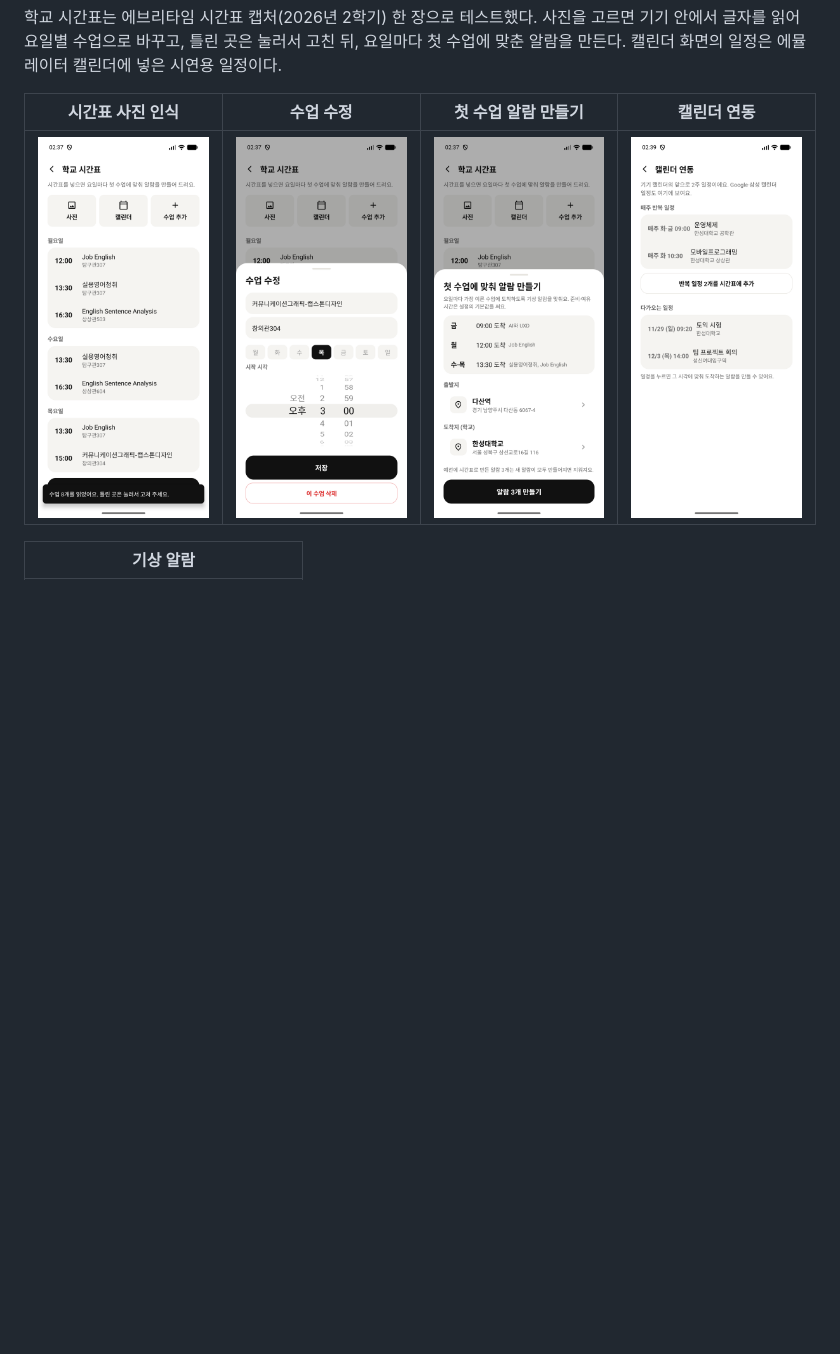
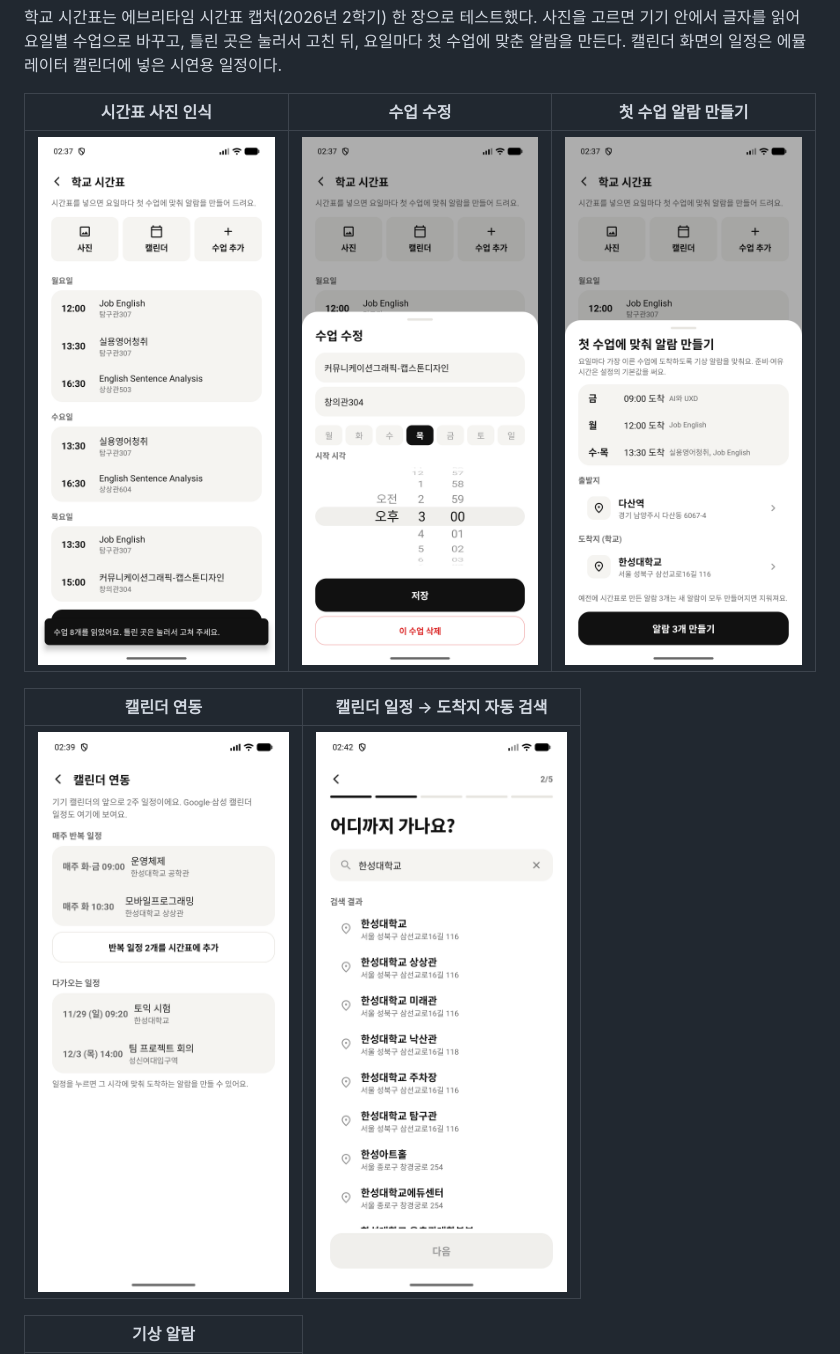
Before and after one commit to acylelli/Mobile-Programming, a Markdown page: README.md, the part around the change. Rendered like a GitHub page; pictures changed too: docs/screenshots/calendar-prefill.png (added); blank space fills up the shorter version.

Commit message:
문서: 캘린더 일정으로 새 일정 만들기 스크린샷 추가

```diff
--- a/README.md
+++ b/README.md
@@ -110,9 +110,13 @@ Kotlin · Jetpack Compose · Clean Architecture(MVVM) · Hilt · Room · DataSto
 
 학교 시간표는 에브리타임 시간표 캡처(2026년 2학기) 한 장으로 테스트했다. 사진을 고르면 기기 안에서 글자를 읽어 요일별 수업으로 바꾸고, 틀린 곳은 눌러서 고친 뒤, 요일마다 첫 수업에 맞춘 알람을 만든다. 캘린더 화면의 일정은 에뮬레이터 캘린더에 넣은 시연용 일정이다.
 
-| 시간표 사진 인식 | 수업 수정 | 첫 수업 알람 만들기 | 캘린더 연동 |
-|---|---|---|---|
-| ![시간표 인식](docs/screenshots/timetable.png) | ![수업 수정](docs/screenshots/timetable-edit.png) | ![시간표 알람](docs/screenshots/timetable-alarms.png) | ![캘린더](docs/screenshots/calendar.png) |
+| 시간표 사진 인식 | 수업 수정 | 첫 수업 알람 만들기 |
+|---|---|---|
+| ![시간표 인식](docs/screenshots/timetable.png) | ![수업 수정](docs/screenshots/timetable-edit.png) | ![시간표 알람](docs/screenshots/timetable-alarms.png) |
+
+| 캘린더 연동 | 캘린더 일정 → 도착지 자동 검색 |
+|---|---|
+| ![캘린더](docs/screenshots/calendar.png) | ![캘린더 일정으로 만들기](docs/screenshots/calendar-prefill.png) |
 
 | 기상 알람 |
 |---|
```
